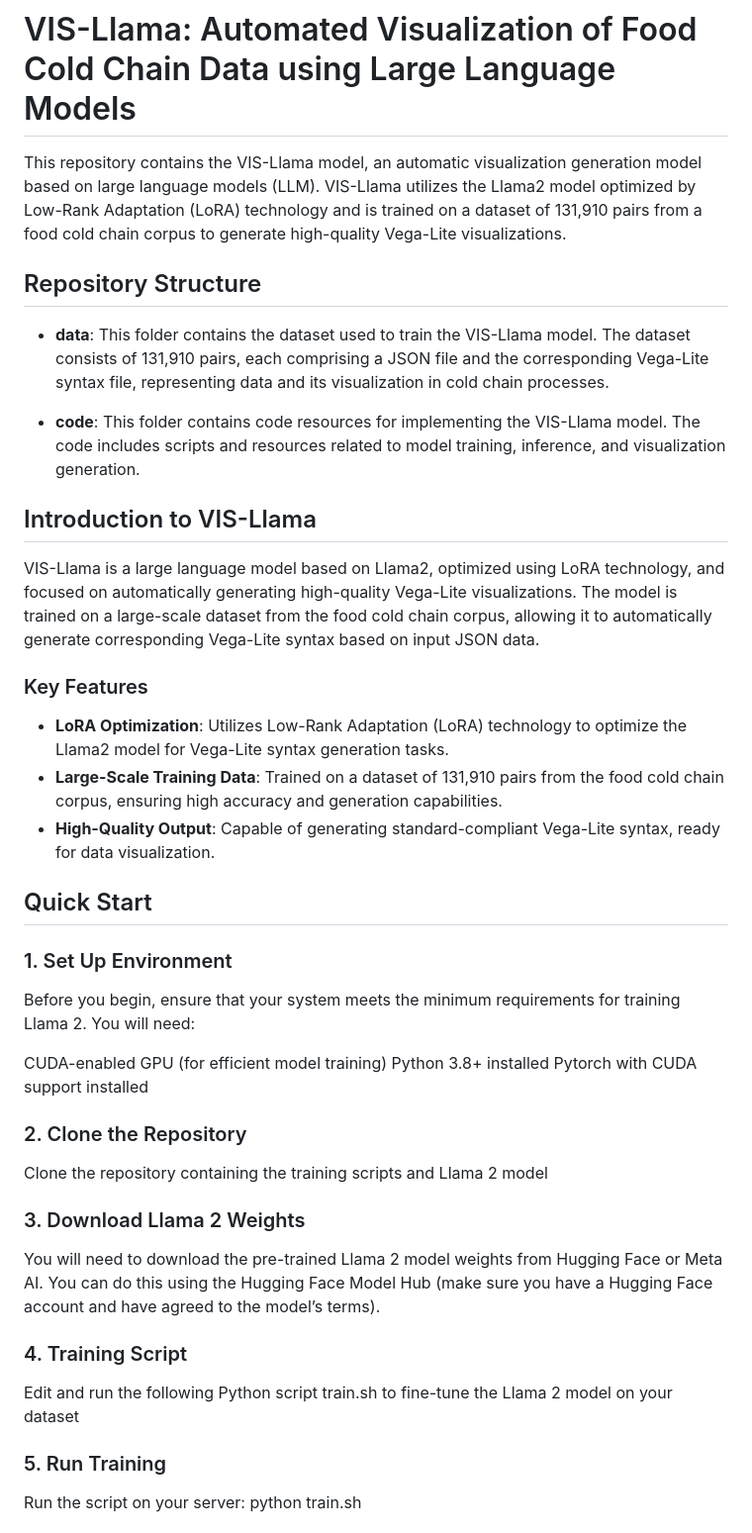
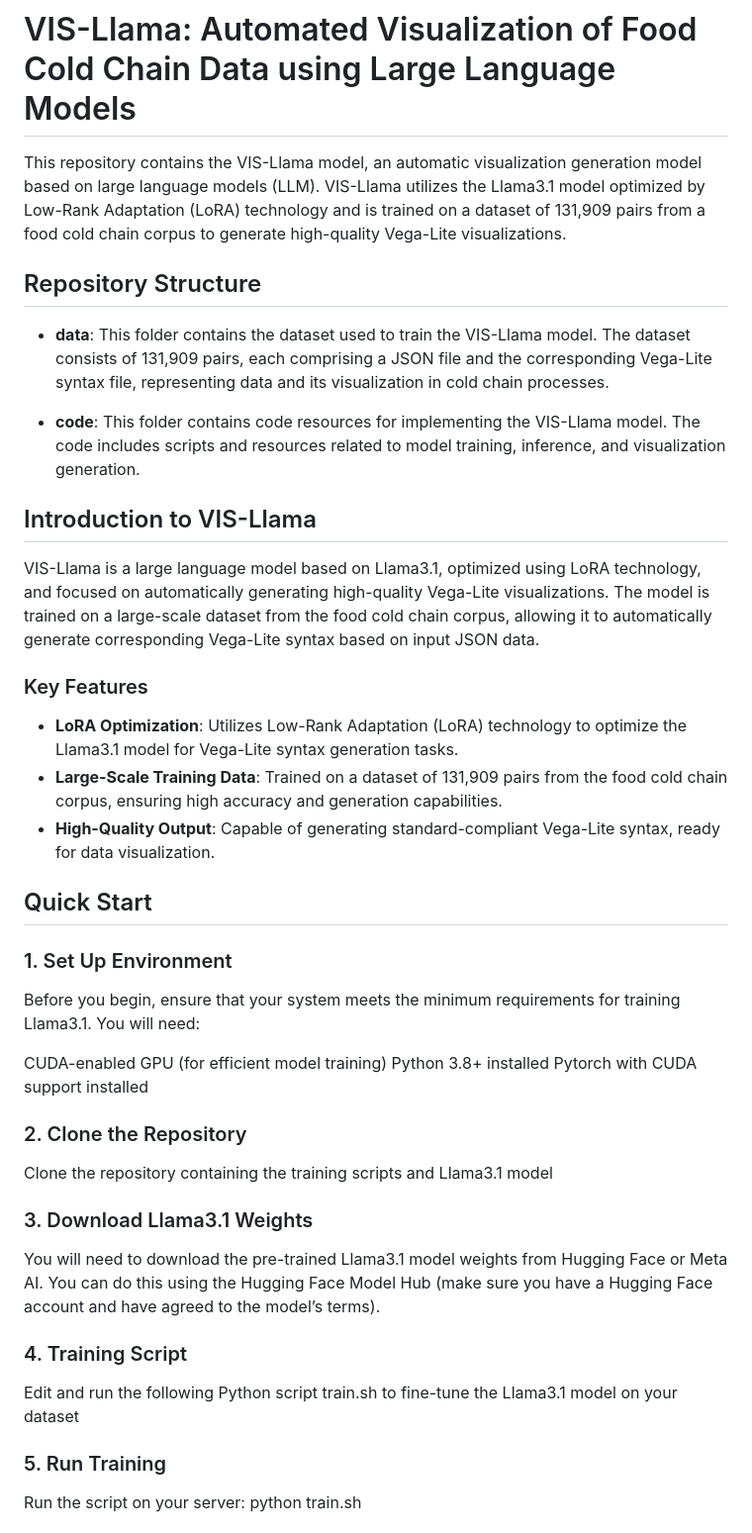
Before and after one commit to lili0223/Food-Cold-Chain-Corpus, a Markdown page: README.md, the part around the change. Shown at 99% size. Rendered like a GitHub page.

```diff
--- a/README.md
+++ b/README.md
@@ -1,41 +1,41 @@
 
 # VIS-Llama: Automated Visualization of Food Cold Chain Data using Large Language Models
 
-This repository contains the VIS-Llama model, an automatic visualization generation model based on large language models (LLM). VIS-Llama utilizes the Llama2 model optimized by Low-Rank Adaptation (LoRA) technology and is trained on a dataset of 131,910 pairs from a food cold chain corpus to generate high-quality Vega-Lite visualizations.
+This repository contains the VIS-Llama model, an automatic visualization generation model based on large language models (LLM). VIS-Llama utilizes the Llama3.1 model optimized by Low-Rank Adaptation (LoRA) technology and is trained on a dataset of 131,909 pairs from a food cold chain corpus to generate high-quality Vega-Lite visualizations.
 
 ## Repository Structure
 
-- **data**: This folder contains the dataset used to train the VIS-Llama model. The dataset consists of 131,910 pairs, each comprising a JSON file and the corresponding Vega-Lite syntax file, representing data and its visualization in cold chain processes.
+- **data**: This folder contains the dataset used to train the VIS-Llama model. The dataset consists of 131,909 pairs, each comprising a JSON file and the corresponding Vega-Lite syntax file, representing data and its visualization in cold chain processes.
 
 - **code**: This folder contains code resources for implementing the VIS-Llama model. The code includes scripts and resources related to model training, inference, and visualization generation.
 
 ## Introduction to VIS-Llama
 
-VIS-Llama is a large language model based on Llama2, optimized using LoRA technology, and focused on automatically generating high-quality Vega-Lite visualizations. The model is trained on a large-scale dataset from the food cold chain corpus, allowing it to automatically generate corresponding Vega-Lite syntax based on input JSON data.
+VIS-Llama is a large language model based on Llama3.1, optimized using LoRA technology, and focused on automatically generating high-quality Vega-Lite visualizations. The model is trained on a large-scale dataset from the food cold chain corpus, allowing it to automatically generate corresponding Vega-Lite syntax based on input JSON data.
 
 ### Key Features
 
-- **LoRA Optimization**: Utilizes Low-Rank Adaptation (LoRA) technology to optimize the Llama2 model for Vega-Lite syntax generation tasks.
-- **Large-Scale Training Data**: Trained on a dataset of 131,910 pairs from the food cold chain corpus, ensuring high accuracy and generation capabilities.
+- **LoRA Optimization**: Utilizes Low-Rank Adaptation (LoRA) technology to optimize the Llama3.1 model for Vega-Lite syntax generation tasks.
+- **Large-Scale Training Data**: Trained on a dataset of 131,909 pairs from the food cold chain corpus, ensuring high accuracy and generation capabilities.
 - **High-Quality Output**: Capable of generating standard-compliant Vega-Lite syntax, ready for data visualization.
 
 ## Quick Start
 
 ### 1. Set Up Environment
-Before you begin, ensure that your system meets the minimum requirements for training Llama 2. You will need:
+Before you begin, ensure that your system meets the minimum requirements for training Llama3.1. You will need:
 
 CUDA-enabled GPU (for efficient model training)
 Python 3.8+ installed
 Pytorch with CUDA support installed
 
 ### 2. Clone the Repository
-Clone the repository containing the training scripts and Llama 2 model
+Clone the repository containing the training scripts and Llama3.1 model
 
-### 3. Download Llama 2 Weights
-You will need to download the pre-trained Llama 2 model weights from Hugging Face or Meta AI. You can do this using the Hugging Face Model Hub (make sure you have a Hugging Face account and have agreed to the model’s terms).
+### 3. Download Llama3.1 Weights
+You will need to download the pre-trained Llama3.1 model weights from Hugging Face or Meta AI. You can do this using the Hugging Face Model Hub (make sure you have a Hugging Face account and have agreed to the model’s terms).
 
 ### 4. Training Script
-Edit and run the following Python script train.sh  to fine-tune the Llama 2 model on your dataset
+Edit and run the following Python script train.sh  to fine-tune the Llama3.1 model on your dataset
 
 ### 5. Run Training
 Run the script on your server:
```
